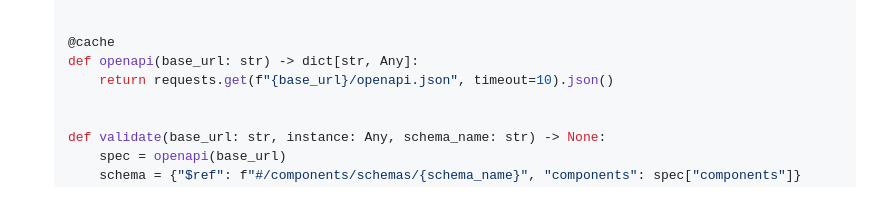
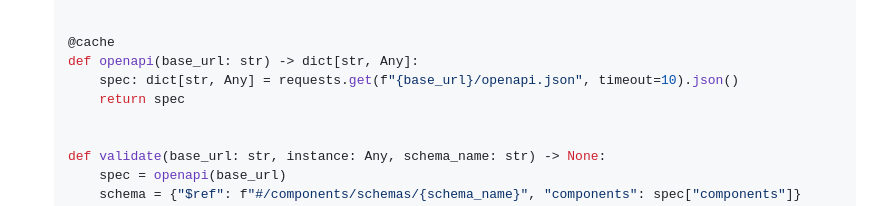
Before and after one commit to ethno2405/qa-automation-course, a Markdown page: docs/phases/phase-6-api-ui-automation.md, the part around the change. Drawn GitHub-style.

```diff
--- a/docs/phases/phase-6-api-ui-automation.md
+++ b/docs/phases/phase-6-api-ui-automation.md
@@ -174,7 +174,8 @@ class ShopApi:
 
   @cache
   def openapi(base_url: str) -> dict[str, Any]:
-      return requests.get(f"{base_url}/openapi.json", timeout=10).json()
+      spec: dict[str, Any] = requests.get(f"{base_url}/openapi.json", timeout=10).json()
+      return spec
 
 
   def validate(base_url: str, instance: Any, schema_name: str) -> None:
```
Also changed, not shown: docs/phases/phase-8-ci-cd-reporting.md (+8 -8 lines).
